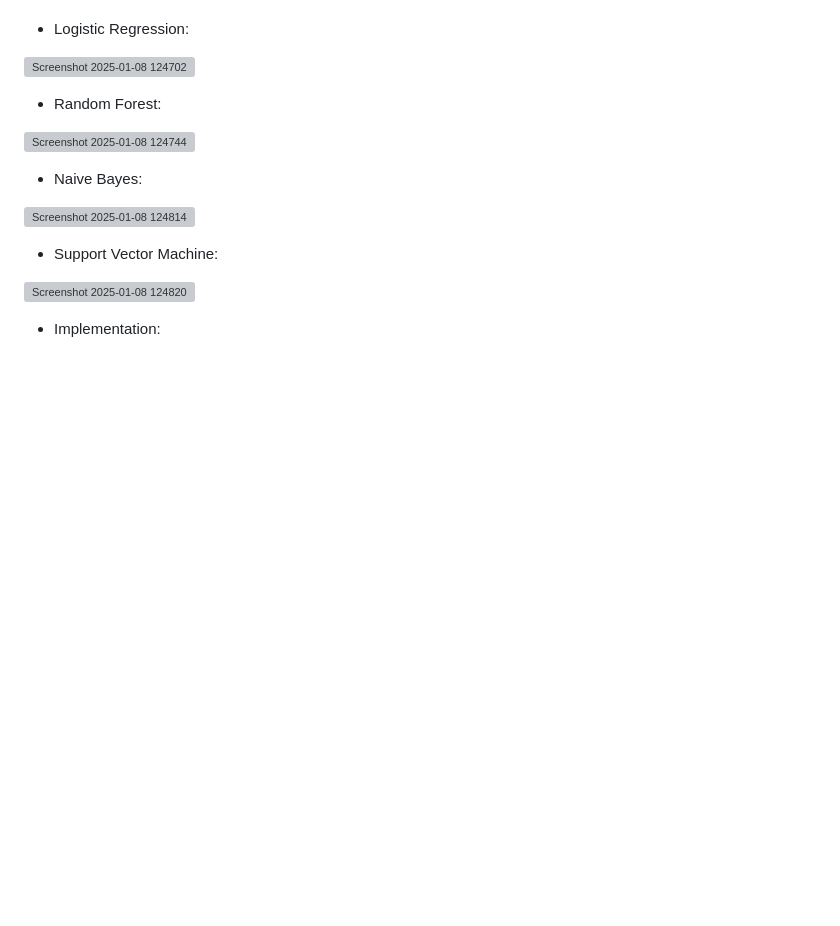
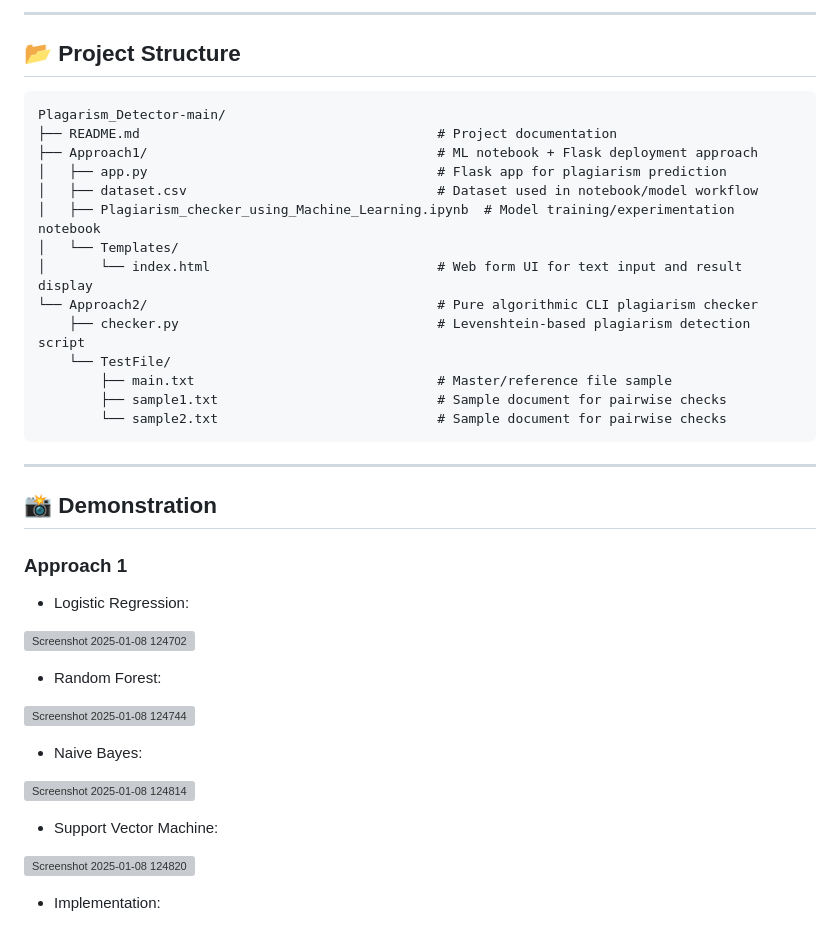
Before and after one commit to garvita2003/Plagarism_Detector, a Markdown page: README.md, the part around one of its changes. GitHub-like rendering; blank space fills up the shorter version; grey boxes are pictures that could not be loaded.

````diff
--- a/README.md
+++ b/README.md
@@ -52,3 +71,29 @@ Approach 1:
+---
+
+## 📂 Project Structure
+
+```
+Plagarism_Detector-main/
+├── README.md                                      # Project documentation
+├── Approach1/                                     # ML notebook + Flask deployment approach
+│   ├── app.py                                     # Flask app for plagiarism prediction
+│   ├── dataset.csv                                # Dataset used in notebook/model workflow
+│   ├── Plagiarism_checker_using_Machine_Learning.ipynb  # Model training/experimentation notebook
+│   └── Templates/
+│       └── index.html                             # Web form UI for text input and result display
+└── Approach2/                                     # Pure algorithmic CLI plagiarism checker
+    ├── checker.py                                 # Levenshtein-based plagiarism detection script
+    └── TestFile/
+        ├── main.txt                               # Master/reference file sample
+        ├── sample1.txt                            # Sample document for pairwise checks
+        └── sample2.txt                            # Sample document for pairwise checks
+```
+
+---
+
+## 📸 Demonstration
+
+### Approach 1
 - Logistic Regression:
 
 ![Screenshot 2025-01-08 124702](https://github.com/user-attachments/assets/8342df45-7aef-4c22-83f8-00f7f6e0f0aa)
````
Also changed, not shown: other parts of README.md (+113 -45 lines).
